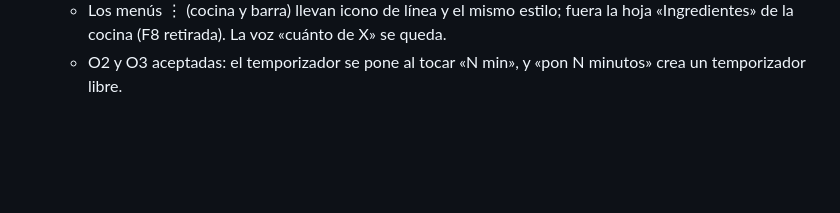
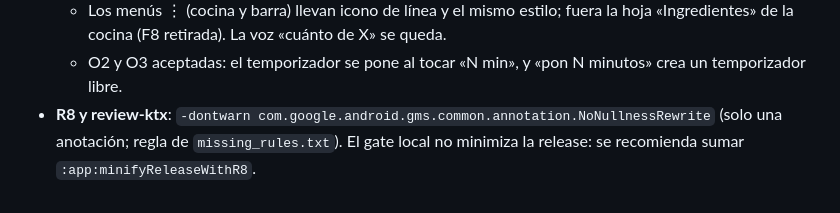
Before and after one commit to trombonet12/Sous-Chef, a Markdown page: docs/decisiones.md, the part around the change. Rendered like a GitHub page; blank space fills up the shorter version.

```diff
--- a/docs/decisiones.md
+++ b/docs/decisiones.md
@@ -440,3 +440,5 @@
   - Los menús ⋮ (cocina y barra) llevan icono de línea y el mismo estilo; fuera la hoja «Ingredientes» de la cocina
     (F8 retirada). La voz «cuánto de X» se queda.
   - O2 y O3 aceptadas: el temporizador se pone al tocar «N min», y «pon N minutos» crea un temporizador libre.
+- **R8 y review-ktx**: `-dontwarn com.google.android.gms.common.annotation.NoNullnessRewrite` (solo una anotación;
+  regla de `missing_rules.txt`). El gate local no minimiza la release: se recomienda sumar `:app:minifyReleaseWithR8`.
```
Also changed, not shown: docs/ESTADO.md (+6 -6 lines).
